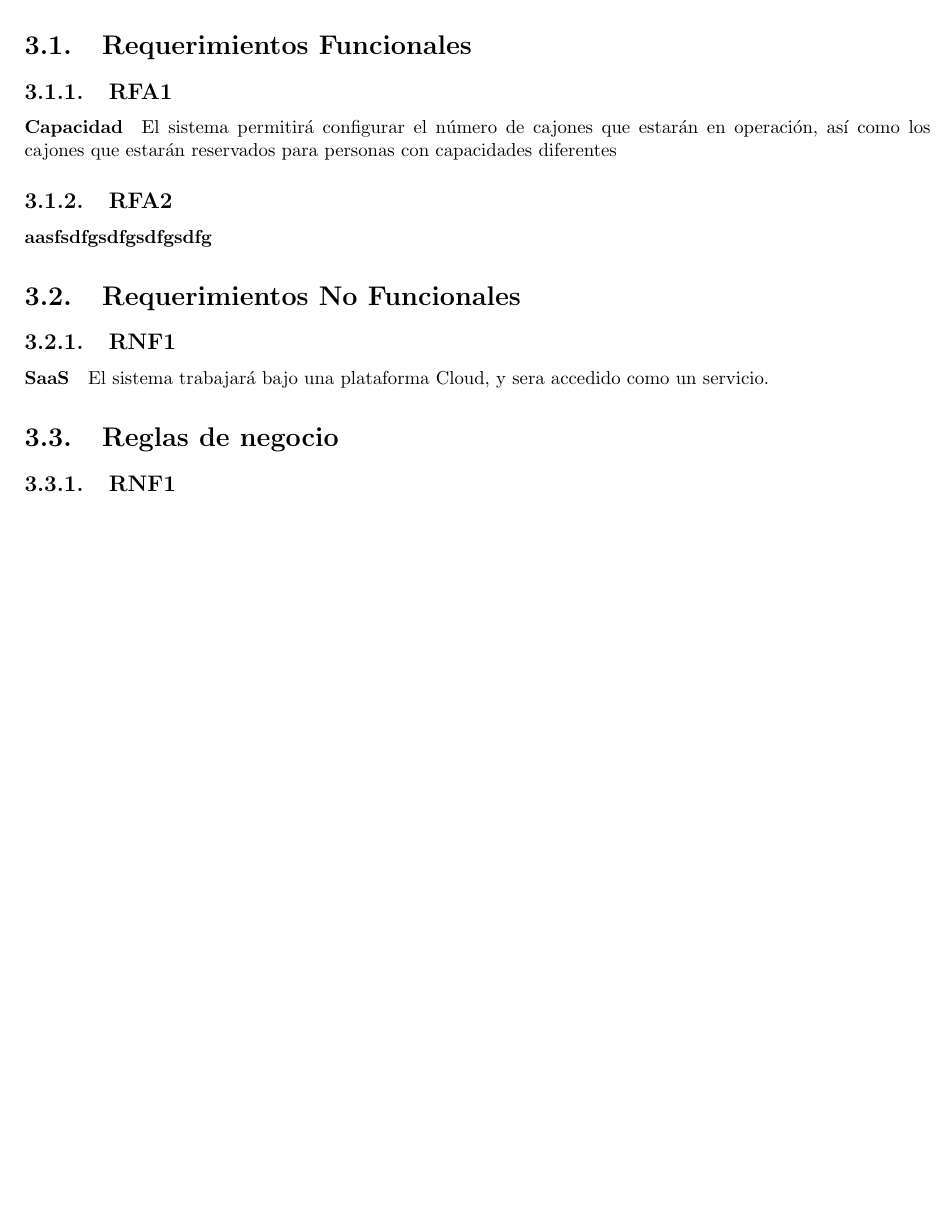
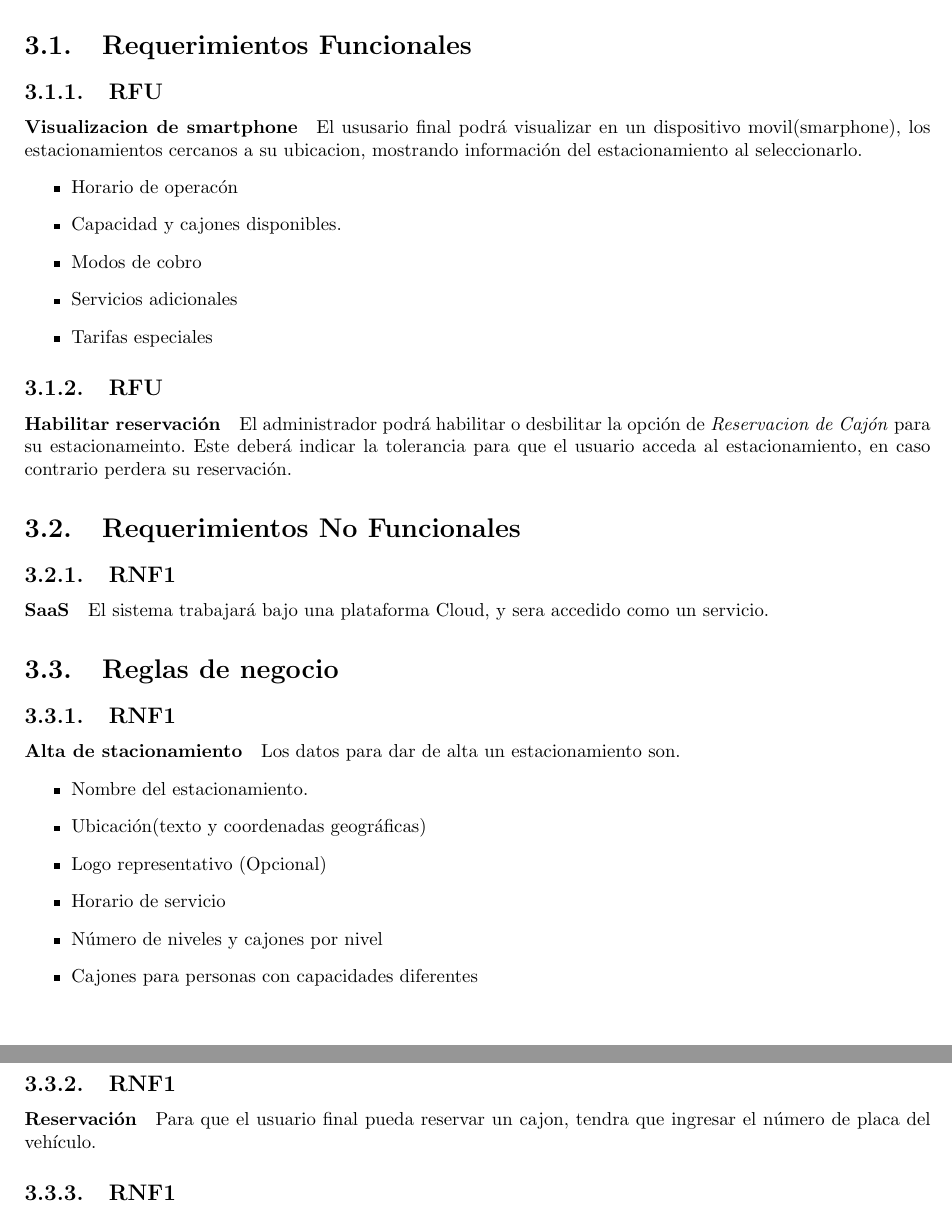
Before and after one commit to JMR91/estudioDeMercado, a LaTeX thesis (main.tex, which reads requerimientosDeSoftware/reglasDeNegocio/reglasDeNegocio.tex): part of page 30 of 31 before the commit and two parts of pages 30 and 31 of 31 after it, the two joined at a grey line, cut so that both start at the same text, the shorter picture padded with empty space. Compiled offline with pdfLaTeX; the source files are stored in an older character set and shown here as Unicode.

Commit message:
Avance requerimientos

```diff
--- a/requerimientosDeSoftware/reglasDeNegocio/reglasDeNegocio.tex
+++ b/requerimientosDeSoftware/reglasDeNegocio/reglasDeNegocio.tex
@@ -1,3 +1,19 @@
+\subsection{RNF1}
+	\paragraph{Alta de stacionamiento}
+		Los datos para dar de alta un estacionamiento son.
+		\begin{itemize}
+			\item Nombre del estacionamiento.
+			\item Ubicación(texto y coordenadas geográficas)
+			\item Logo representativo (Opcional)
+			\item Horario de servicio
+			\item Número de niveles y cajones por nivel
+			\item Cajones para personas con capacidades diferentes
+		\end{itemize}
+
+\subsection{RNF1}
+	\paragraph{Reservación}
+		Para que el usuario final pueda reservar un cajon, tendra que ingresar el número de placa del vehículo.
+
 \subsection{RNF1}
 	\paragraph{SaaS}
 		El sistema trabajará bajo una plataforma Cloud, y será accedido como un servicio API.
```
Also changed, not shown: estudioDeViabilidad/estudioDeViabilidad.tex (deleted, +0 -2 lines), main.tex (+0 -5 lines), requerimientosDeSoftware/requerimientosFuncionales/requerimientosFuncionales.tex (+14 -5 lines), 1 other file.
